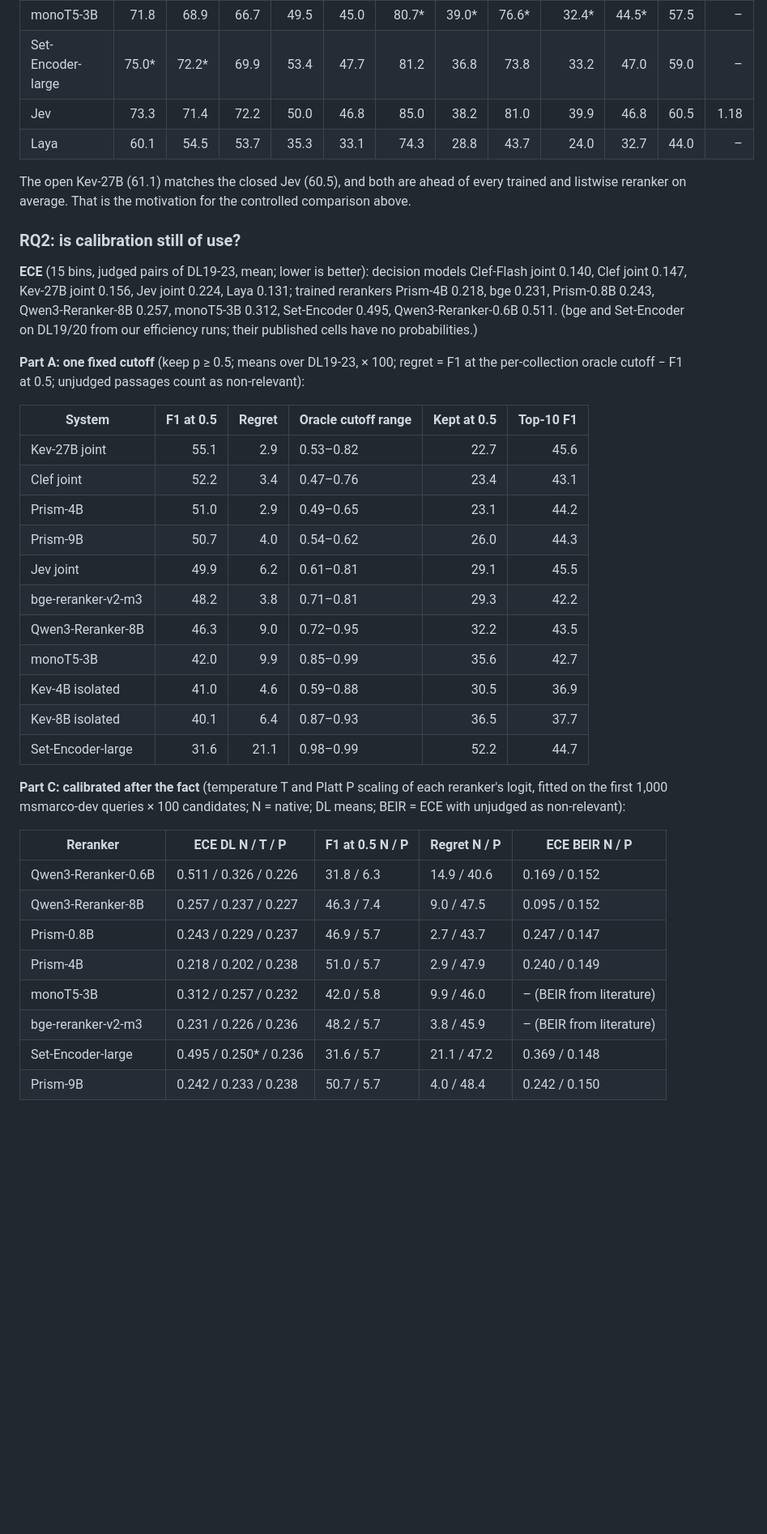
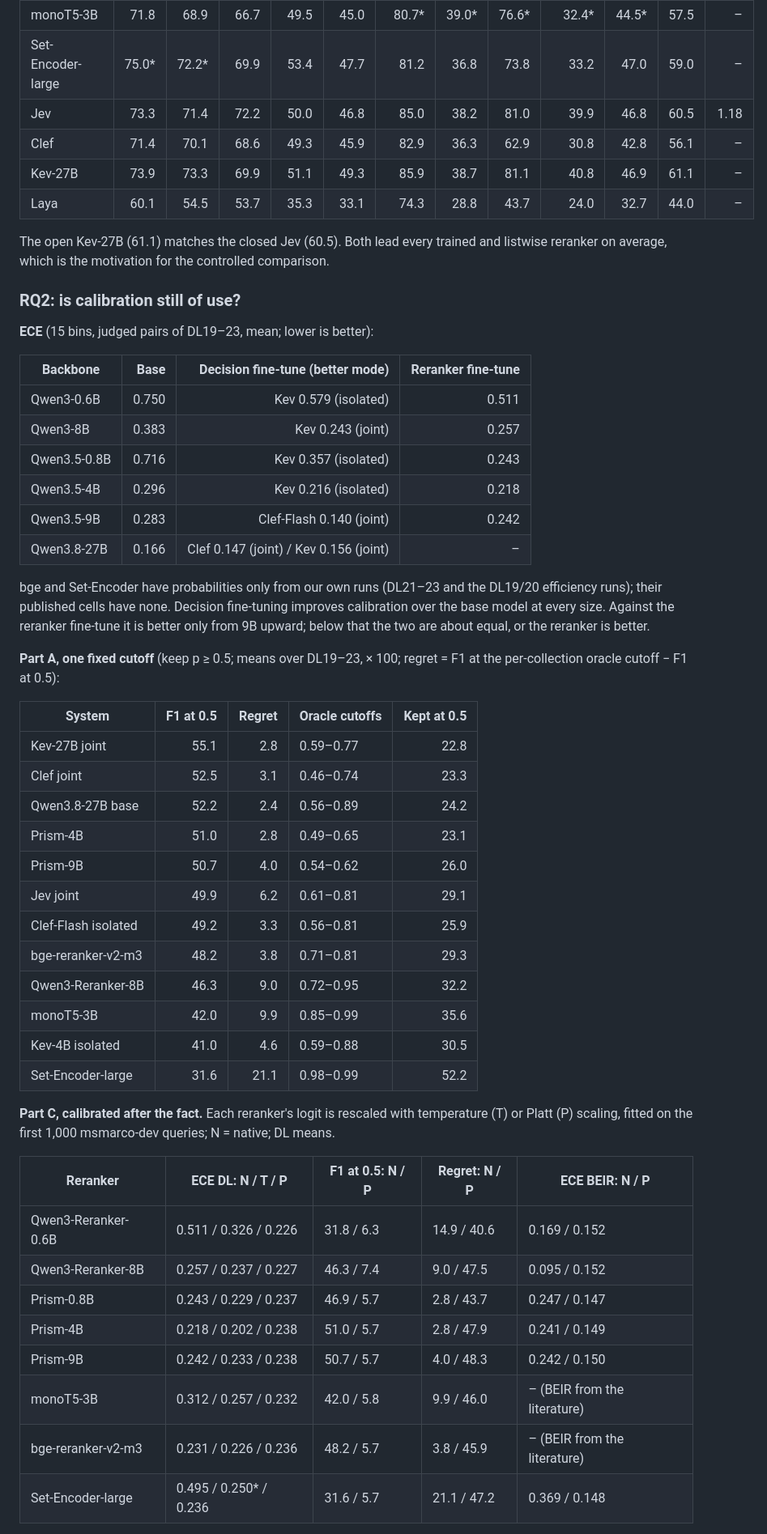
Before and after one commit to KanishkaGD/decision-rerank, a Markdown page: docs/notes/decision-rerank-status.md, the part around one of its changes. Shown at 81% size. Rendered like a GitHub page; blank space fills up the shorter version.

```diff
--- a/docs/notes/decision-rerank-status.md
+++ b/docs/notes/decision-rerank-status.md
@@ -85,46 +96,59 @@ most 7,552 tokens and Kev-27B on up to 32,768. A joint DL state is about 13k tok
 | monoT5-3B | 71.8 | 68.9 | 66.7 | 49.5 | 45.0 | 80.7\* | 39.0\* | 76.6\* | 32.4\* | 44.5\* | 57.5 | – |
 | Set-Encoder-large | 75.0\* | 72.2\* | 69.9 | 53.4 | 47.7 | 81.2 | 36.8 | 73.8 | 33.2 | 47.0 | 59.0 | – |
 | Jev | 73.3 | 71.4 | 72.2 | 50.0 | 46.8 | 85.0 | 38.2 | 81.0 | 39.9 | 46.8 | 60.5 | 1.18 |
+| Clef | 71.4 | 70.1 | 68.6 | 49.3 | 45.9 | 82.9 | 36.3 | 62.9 | 30.8 | 42.8 | 56.1 | – |
+| Kev-27B | 73.9 | 73.3 | 69.9 | 51.1 | 49.3 | 85.9 | 38.7 | 81.1 | 40.8 | 46.9 | 61.1 | – |
 | Laya | 60.1 | 54.5 | 53.7 | 35.3 | 33.1 | 74.3 | 28.8 | 43.7 | 24.0 | 32.7 | 44.0 | – |
 
-The open Kev-27B (61.1) matches the closed Jev (60.5), and both are ahead of every trained and listwise reranker on
-average. That is the motivation for the controlled comparison above.
+The open Kev-27B (61.1) matches the closed Jev (60.5). Both lead every trained and listwise reranker on average,
+which is the motivation for the controlled comparison.
 
 ### RQ2: is calibration still of use?
 
-**ECE** (15 bins, judged pairs of DL19-23, mean; lower is better): decision models Clef-Flash joint 0.140, Clef joint
-0.147, Kev-27B joint 0.156, Jev joint 0.224, Laya 0.131; trained rerankers Prism-4B 0.218, bge 0.231, Prism-0.8B
-0.243, Qwen3-Reranker-8B 0.257, monoT5-3B 0.312, Set-Encoder 0.495, Qwen3-Reranker-0.6B 0.511. (bge and Set-Encoder on
-DL19/20 from our efficiency runs; their published cells have no probabilities.)
+**ECE** (15 bins, judged pairs of DL19–23, mean; lower is better):
 
-**Part A: one fixed cutoff** (keep p ≥ 0.5; means over DL19-23, × 100; regret = F1 at the per-collection oracle
-cutoff − F1 at 0.5; unjudged passages count as non-relevant):
+| Backbone | Base | Decision fine-tune (better mode) | Reranker fine-tune |
+| --- | ---: | ---: | ---: |
+| Qwen3-0.6B | 0.750 | Kev 0.579 (isolated) | 0.511 |
+| Qwen3-8B | 0.383 | Kev 0.243 (joint) | 0.257 |
+| Qwen3.5-0.8B | 0.716 | Kev 0.357 (isolated) | 0.243 |
+| Qwen3.5-4B | 0.296 | Kev 0.216 (isolated) | 0.218 |
+| Qwen3.5-9B | 0.283 | Clef-Flash 0.140 (joint) | 0.242 |
+| Qwen3.8-27B | 0.166 | Clef 0.147 (joint) / Kev 0.156 (joint) | – |
 
-| System | F1 at 0.5 | Regret | Oracle cutoff range | Kept at 0.5 | Top-10 F1 |
-| --- | ---: | ---: | --- | ---: | ---: |
-| Kev-27B joint | 55.1 | 2.9 | 0.53–0.82 | 22.7 | 45.6 |
-| Clef joint | 52.2 | 3.4 | 0.47–0.76 | 23.4 | 43.1 |
-| Prism-4B | 51.0 | 2.9 | 0.49–0.65 | 23.1 | 44.2 |
-| Prism-9B | 50.7 | 4.0 | 0.54–0.62 | 26.0 | 44.3 |
-| Jev joint | 49.9 | 6.2 | 0.61–0.81 | 29.1 | 45.5 |
-| bge-reranker-v2-m3 | 48.2 | 3.8 | 0.71–0.81 | 29.3 | 42.2 |
-| Qwen3-Reranker-8B | 46.3 | 9.0 | 0.72–0.95 | 32.2 | 43.5 |
-| monoT5-3B | 42.0 | 9.9 | 0.85–0.99 | 35.6 | 42.7 |
-| Kev-4B isolated | 41.0 | 4.6 | 0.59–0.88 | 30.5 | 36.9 |
-| Kev-8B isolated | 40.1 | 6.4 | 0.87–0.93 | 36.5 | 37.7 |
-| Set-Encoder-large | 31.6 | 21.1 | 0.98–0.99 | 52.2 | 44.7 |
+bge and Set-Encoder have probabilities only from our own runs (DL21–23 and the DL19/20 efficiency runs); their
+published cells have none. Decision fine-tuning improves calibration over the base model at every size. Against the reranker fine-tune it is
+better only from 9B upward; below that the two are about equal, or the reranker is better.
 
-**Part C: calibrated after the fact** (temperature T and Platt P scaling of each reranker's logit, fitted on the
-first 1,000 msmarco-dev queries × 100 candidates; N = native; DL means; BEIR = ECE with unjudged as non-relevant):
+**Part A, one fixed cutoff** (keep p ≥ 0.5; means over DL19–23, × 100; regret = F1 at the per-collection oracle
+cutoff − F1 at 0.5):
 
-| Reranker | ECE DL N / T / P | F1 at 0.5 N / P | Regret N / P | ECE BEIR N / P |
+| System | F1 at 0.5 | Regret | Oracle cutoffs | Kept at 0.5 |
+| --- | ---: | ---: | --- | ---: |
+| Kev-27B joint | 55.1 | 2.8 | 0.59–0.77 | 22.8 |
+| Clef joint | 52.5 | 3.1 | 0.46–0.74 | 23.3 |
+| Qwen3.8-27B base | 52.2 | 2.4 | 0.56–0.89 | 24.2 |
+| Prism-4B | 51.0 | 2.8 | 0.49–0.65 | 23.1 |
+| Prism-9B | 50.7 | 4.0 | 0.54–0.62 | 26.0 |
+| Jev joint | 49.9 | 6.2 | 0.61–0.81 | 29.1 |
+| Clef-Flash isolated | 49.2 | 3.3 | 0.56–0.81 | 25.9 |
+| bge-reranker-v2-m3 | 48.2 | 3.8 | 0.71–0.81 | 29.3 |
+| Qwen3-Reranker-8B | 46.3 | 9.0 | 0.72–0.95 | 32.2 |
+| monoT5-3B | 42.0 | 9.9 | 0.85–0.99 | 35.6 |
+| Kev-4B isolated | 41.0 | 4.6 | 0.59–0.88 | 30.5 |
+| Set-Encoder-large | 31.6 | 21.1 | 0.98–0.99 | 52.2 |
+
+**Part C, calibrated after the fact.** Each reranker's logit is rescaled with temperature (T) or Platt (P) scaling,
+fitted on the first 1,000 msmarco-dev queries; N = native; DL means.
+
+| Reranker | ECE DL: N / T / P | F1 at 0.5: N / P | Regret: N / P | ECE BEIR: N / P |
 | --- | --- | --- | --- | --- |
 | Qwen3-Reranker-0.6B | 0.511 / 0.326 / 0.226 | 31.8 / 6.3 | 14.9 / 40.6 | 0.169 / 0.152 |
 | Qwen3-Reranker-8B | 0.257 / 0.237 / 0.227 | 46.3 / 7.4 | 9.0 / 47.5 | 0.095 / 0.152 |
-| Prism-0.8B | 0.243 / 0.229 / 0.237 | 46.9 / 5.7 | 2.7 / 43.7 | 0.247 / 0.147 |
-| Prism-4B | 0.218 / 0.202 / 0.238 | 51.0 / 5.7 | 2.9 / 47.9 | 0.240 / 0.149 |
-| monoT5-3B | 0.312 / 0.257 / 0.232 | 42.0 / 5.8 | 9.9 / 46.0 | – (BEIR from literature) |
-| bge-reranker-v2-m3 | 0.231 / 0.226 / 0.236 | 48.2 / 5.7 | 3.8 / 45.9 | – (BEIR from literature) |
-| Set-Encoder-large | 0.495 / 0.250* / 0.236 | 31.6 / 5.7 | 21.1 / 47.2 | 0.369 / 0.148 |
-| Prism-9B | 0.242 / 0.233 / 0.238 | 50.7 / 5.7 | 4.0 / 48.4 | 0.242 / 0.150 |
+| Prism-0.8B | 0.243 / 0.229 / 0.237 | 46.9 / 5.7 | 2.8 / 43.7 | 0.247 / 0.147 |
+| Prism-4B | 0.218 / 0.202 / 0.238 | 51.0 / 5.7 | 2.8 / 47.9 | 0.241 / 0.149 |
+| Prism-9B | 0.242 / 0.233 / 0.238 | 50.7 / 5.7 | 4.0 / 48.3 | 0.242 / 0.150 |
+| monoT5-3B | 0.312 / 0.257 / 0.232 | 42.0 / 5.8 | 9.9 / 46.0 | – (BEIR from the literature) |
+| bge-reranker-v2-m3 | 0.231 / 0.226 / 0.236 | 48.2 / 5.7 | 3.8 / 45.9 | – (BEIR from the literature) |
+| Set-Encoder-large | 0.495 / 0.250\* / 0.236 | 31.6 / 5.7 | 21.1 / 47.2 | 0.369 / 0.148 |
 
```
Also changed, not shown: other parts of docs/notes/decision-rerank-status.md (+125 -106 lines).
